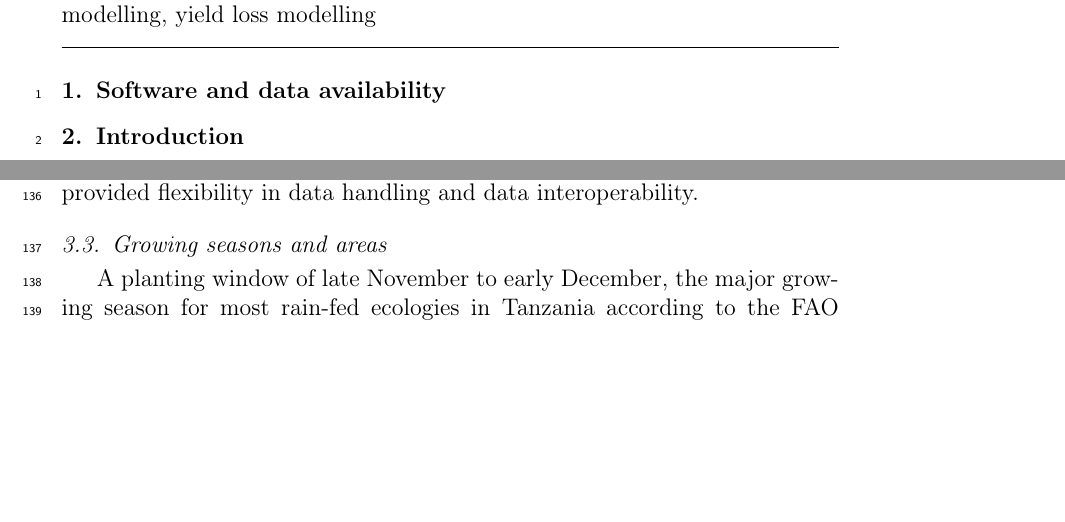
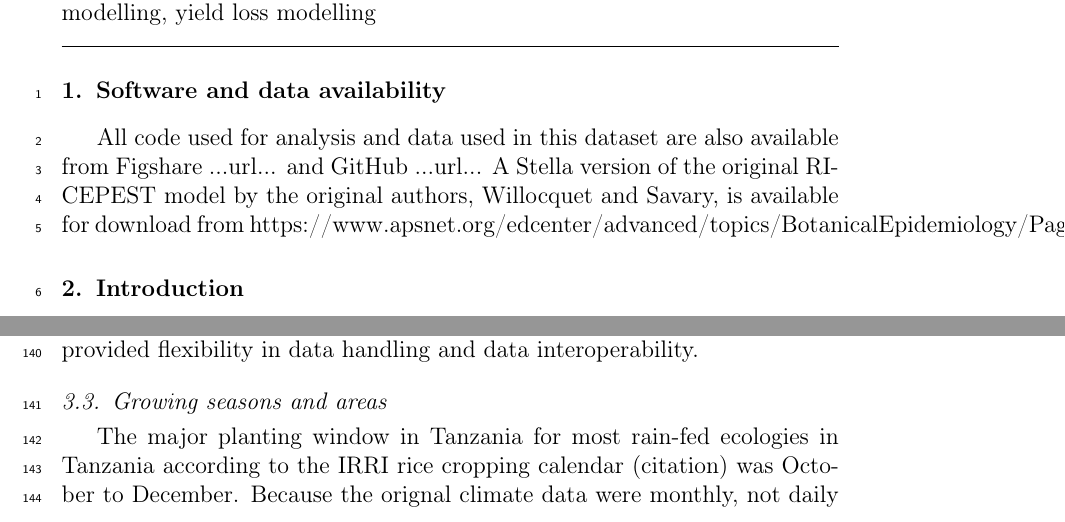
Before and after one commit to harryeslick/MICCORDEA, a LaTeX paper (LaTeX/Duku et al.tex): two parts of pages 1 and 5 of 20, joined at a grey line, cut so that both start at the same text, the shorter picture padded with empty space. Compiled offline with pdfLaTeX.

Commit message:
Updated text
Updated software and data section.

Updated planting date section.

```diff
--- a/LaTeX/Duku et al.tex
+++ b/LaTeX/Duku et al.tex
@@ -146,6 +146,7 @@ bacterial blight \sep leaf blast \sep EPIRICE \sep RICEPEST \sep crop modelling\
 
 %% main text
 \section{Software and data availability}
+All code used for analysis and data used in this dataset are also available from Figshare ...url... and GitHub ...url... A Stella version of the original RICEPEST model by the original authors, Willocquet and Savary, is available for download from https://www.apsnet.org/edcenter/advanced/topics/BotanicalEpidemiology/Pages/default.aspx.
 
 
 \section{Introduction}
@@ -206,7 +207,7 @@ LAI_t = SLA_t \times LEAFWt \times (1-(BBDM_t / 100)).
 To facilitate coupling of EPIRICE to RICEPEST, a temporal disaggregation function was incorporated into the EPIRICE model. With this function, the modified EPIRICE model produced daily, spatially representative and non-cumulative percentage disease severity data as outputs instead of the single cumulated output, AUDPC. The time-series of daily percentage disease severity data for BB and LB produced by the modified EPIRICE model were then used as inputs for RICEPEST. Both models were linked to a geographic information system (GIS). EPIRICE is implemented in the R language using the following packages: cropsim \cite{Hijmans2009}, oldweather \cite{Hijmans2009}, raster \cite{Hijmans2014}, rgdal \cite{Bivand2014}, and RODBC \cite{Ripley2013}, while this version of RICEPEST is implemented in Python language \cite{python}, using the ArcPy package, as a script in the ArcGIS platform \cite{ESRI2011}. Due to the different implementation environments, a loose coupling approach was therefore adopted. A loose coupling approach provided flexibility in data handling and data interoperability.
 
 \subsection{Growing seasons and areas}
-A planting window of late November to early December, the major growing season for most rain-fed ecologies in Tanzania according to the FAO cropping calendar (citation), was selected and ArcGIS was used to create a spatial dataset of areas with this planting window. Annual harvested rain-fed rice growing areas for Tanzania with values representing the proportion of harvested areas (in hectares) within each pixel (10,000ha) was also obtained from MIRCA2000 \cite{Portmann2010}. To select the major rice growing areas in Tanzania during this planting window, a simple raster overlay analysis was performed in ArcGIS.
+The major planting window in Tanzania for most rain-fed ecologies in Tanzania according to the IRRI rice cropping calendar (citation) was October to December. Because the orignal climate data were monthly, not daily and needed to be temporatlly downscaled, a planting window of late November to early December was selected and ArcGIS was used to create a spatial dataset of areas with this planting window. Annual harvested rain-fed rice growing areas for Tanzania with values representing the proportion of harvested areas (in hectares) within each pixel (10,000ha) was also obtained from MIRCA2000 \cite{Portmann2010}. To select the major rice growing areas in Tanzania during this planting window, a simple raster overlay analysis was performed in ArcGIS.
 
 \subsection{Weather Data Generation}
 For this study, the General Circulation Model (GCM), Commonwealth Scientific and Industrial Research Organization mark 3 (CSIRO-MK3) was selected. Downscaled outputs from this GCM based on three future climate scenarios A1B, A2 and B1 as reported in the Special Report on Emission Scenarios (SRES) of the IPCC Fourth Assessment Report, for two time slices 2030s (2021-2040) and 2050s (2041-2060) were obtained. A2 is a high greenhouse gas emission scenario; A1B, a medium-emission scenario; and B1, a low-emissions scenario. The selection of the GCM and the emission scenarios were based on the availability of complete downscaled climate data to run both models. Monthly projected precipitation, minimum and maximum temperature, solar radiation and wet day frequency outputs of this GCM, spatially downscaled to approximately 10km grid resolution using a pattern scaling approach were obtained from International Center for Tropical Agriculture's (CIAT) CGIAR Research Program on Climate Change, Agriculture and Food Security (CCAFS) Geoportal (http://www.ccafs-climate.org) \cite{Jones2009}. Relative humidity outputs of this GCM were however obtained directly from the CMIP3 dataset and spatially downscaled to 10km using statistical downscaling delta technique. Observed climate data for the period 2000s (1991-2010) was obtained from the same source and used as the baseline for this study. A parametric stochastic weather generator, MODAWEC \cite{Liu2009}, which requires only monthly data (as outlined in \citet{Geng1986} and MODAWEC) was used to generate daily precipitation, maximum and minimum temperature datasets corresponding to future scenarios. This was essential in producing daily minimum and maximum temperature data that correlate with precipitation. A linear interpolation technique was, however, used in generating daily relative humidity and solar radiation from monthly data. The daily weather data generated were used as inputs in both EPIRICE and RICEPEST models.
```
Also changed, not shown: 1 other file.
